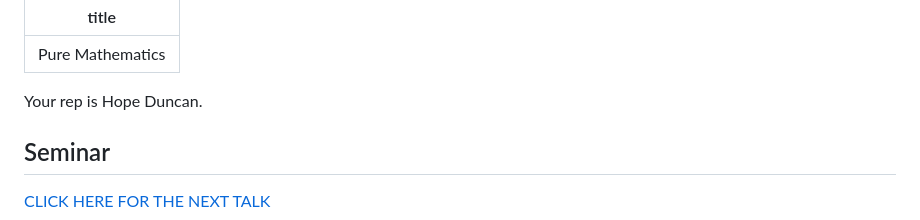
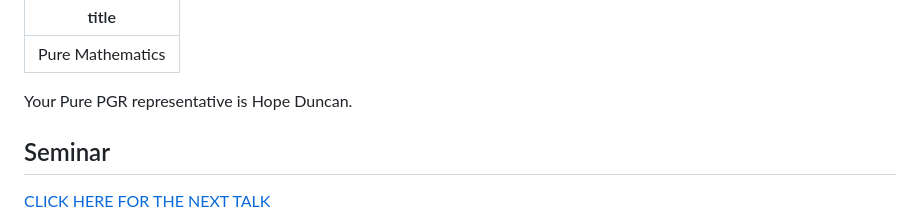
Before and after one commit to leeds-maths-pgr/leeds-maths-pgr.github.io, a Markdown page: content/pure/index.md, the part around the change. GitHub-like rendering.

```diff
--- a/content/pure/index.md
+++ b/content/pure/index.md
@@ -2,7 +2,7 @@
 title: Pure Mathematics
 ---
 
-Your rep is Hope Duncan.
+Your Pure PGR representative is Hope Duncan.
 
 ## Seminar
 
```
